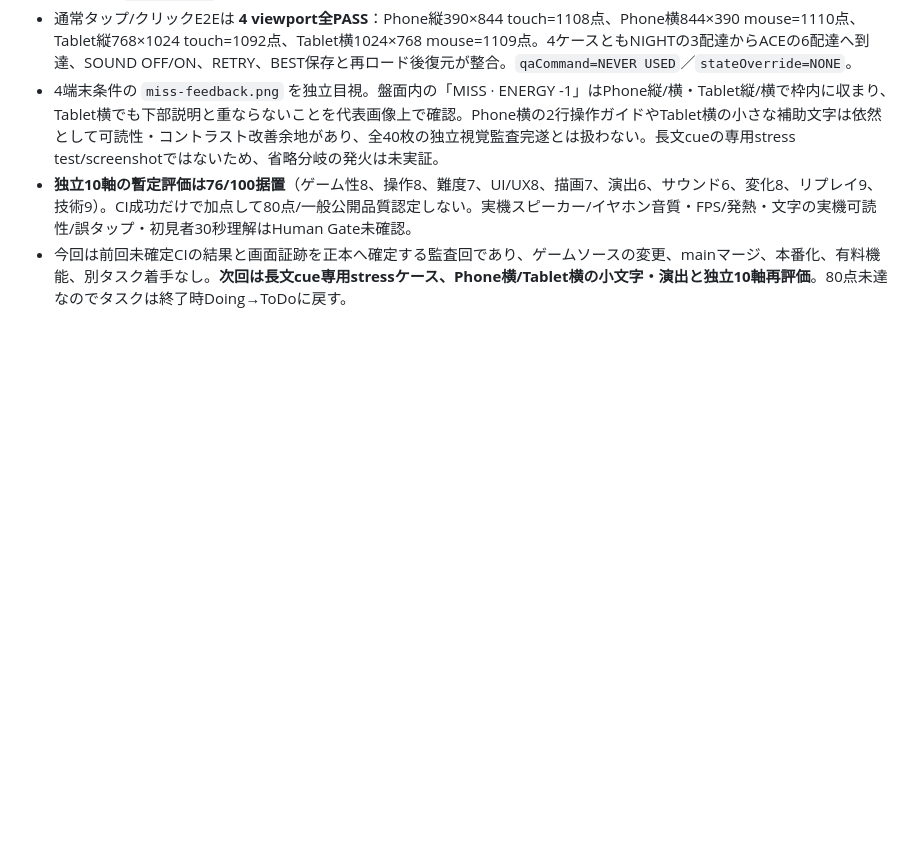
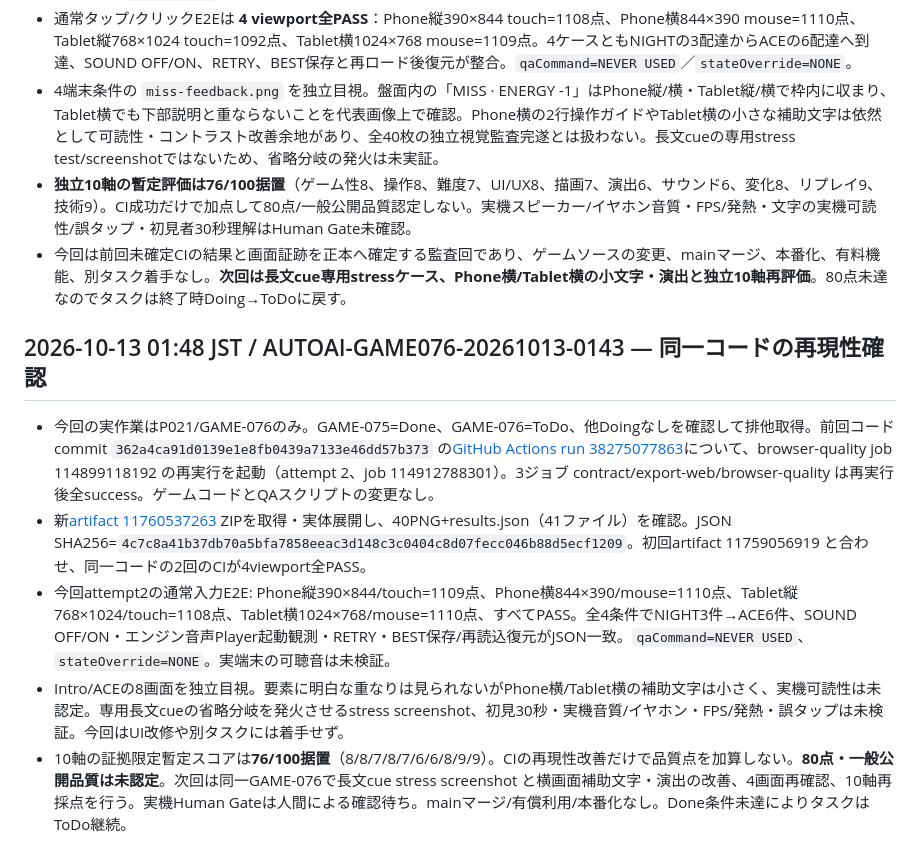
Before and after one commit to kobitworks/autoai_poc, a Markdown page: p021-game/docs/game-g030-upper-routes-game-076-2026-10-12.md, the part around the change. GitHub-like rendering; blank space fills up the shorter version.

Commit message:
docs(p021): verify GAME-076 second real-input CI attempt and retain quality gate

```diff
--- a/p021-game/docs/game-g030-upper-routes-game-076-2026-10-12.md
+++ b/p021-game/docs/game-g030-upper-routes-game-076-2026-10-12.md
@@ -388,3 +388,12 @@ GAME-075の74/100に対し、上位2ルート実入力証跡による難度/変
 - 4端末条件の `miss-feedback.png` を独立目視。盤面内の「MISS · ENERGY -1」はPhone縦/横・Tablet縦/横で枠内に収まり、Tablet横でも下部説明と重ならないことを代表画像上で確認。Phone横の2行操作ガイドやTablet横の小さな補助文字は依然として可読性・コントラスト改善余地があり、全40枚の独立視覚監査完遂とは扱わない。長文cueの専用stress test/screenshotではないため、省略分岐の発火は未実証。
 - **独立10軸の暫定評価は76/100据置**（ゲーム性8、操作8、難度7、UI/UX8、描画7、演出6、サウンド6、変化8、リプレイ9、技術9）。CI成功だけで加点して80点/一般公開品質認定しない。実機スピーカー/イヤホン音質・FPS/発熱・文字の実機可読性/誤タップ・初見者30秒理解はHuman Gate未確認。
 - 今回は前回未確定CIの結果と画面証跡を正本へ確定する監査回であり、ゲームソースの変更、mainマージ、本番化、有料機能、別タスク着手なし。**次回は長文cue専用stressケース、Phone横/Tablet横の小文字・演出と独立10軸再評価**。80点未達なのでタスクは終了時Doing→ToDoに戻す。
+
+
+## 2026-10-13 01:48 JST / AUTOAI-GAME076-20261013-0143 — 同一コードの再現性確認
+
+- 今回の実作業はP021/GAME-076のみ。GAME-075=Done、GAME-076=ToDo、他Doingなしを確認して排他取得。前回コードcommit `362a4ca91d0139e1e8fb0439a7133e46dd57b373` の[GitHub Actions run 38275077863](https://github.com/kobitworks/autoai_poc/actions/runs/38275077863)について、browser-quality job 114899118192 の再実行を起動（attempt 2、job 114912788301）。3ジョブ contract/export-web/browser-quality は再実行後全success。ゲームコードとQAスクリプトの変更なし。
+- 新[artifact 11760537263](https://github.com/kobitworks/autoai_poc/actions/runs/38275077863/artifacts/11760537263) ZIPを取得・実体展開し、40PNG+results.json（41ファイル）を確認。JSON SHA256=`4c7c8a41b37db70a5bfa7858eeac3d148c3c0404c8d07fecc046b88d5ecf1209`。初回artifact 11759056919 と合わせ、同一コードの2回のCIが4viewport全PASS。
+- 今回attempt2の通常入力E2E: Phone縦390×844/touch=1109点、Phone横844×390/mouse=1110点、Tablet縦768×1024/touch=1108点、Tablet横1024×768/mouse=1110点、すべてPASS。全4条件でNIGHT3件→ACE6件、SOUND OFF/ON・エンジン音声Player起動観測・RETRY・BEST保存/再読込復元がJSON一致。`qaCommand=NEVER USED`、`stateOverride=NONE`。実端末の可聴音は未検証。
+- Intro/ACEの8画面を独立目視。要素に明白な重なりは見られないがPhone横/Tablet横の補助文字は小さく、実機可読性は未認定。専用長文cueの省略分岐を発火させるstress screenshot、初見30秒・実機音質/イヤホン・FPS/発熱・誤タップは未検証。今回はUI改修や別タスクには着手せず。
+- 10軸の証拠限定暫定スコアは**76/100据置**（8/8/7/8/7/6/6/8/9/9）。CIの再現性改善だけで品質点を加算しない。**80点・一般公開品質は未認定**。次回は同一GAME-076で長文cue stress screenshot と横画面補助文字・演出の改善、4画面再確認、10軸再採点を行う。実機Human Gateは人間による確認待ち。mainマージ/有償利用/本番化なし。Done条件未達によりタスクはToDo継続。
```
